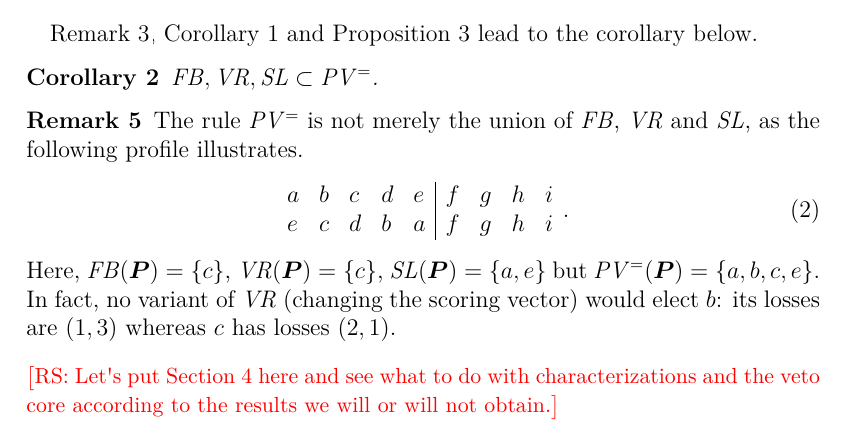
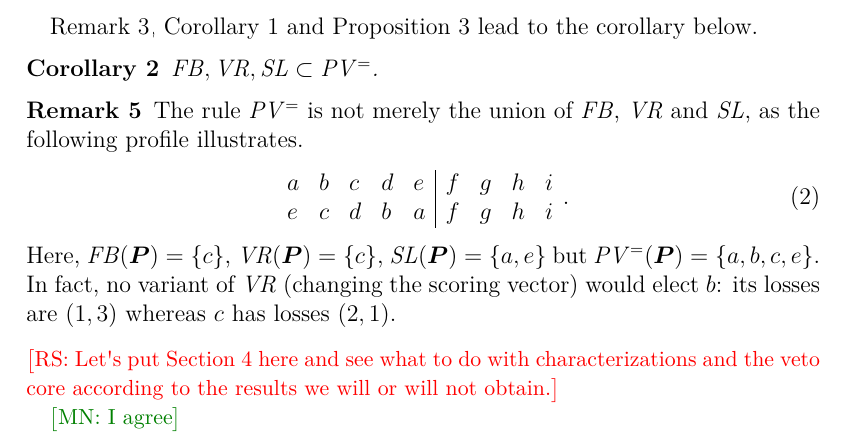
Before and after one commit to oliviercailloux/2ind, a LaTeX document (2ind.tex): part of page 4 of 13, cut so that both start at the same text. Compiled offline with pdfLaTeX; a LaTeX package or settings file that is missing is left out.

Commit message:
Matías?

```diff
--- a/2ind.tex
+++ b/2ind.tex
@@ -156,6 +156,8 @@ We now establish the relationship between $\FB$, $\VR$ and $\SL$ and show that t
     Here, $\FB(\prof) = \set{c}$, $\VR(\prof) = \set{c}$, $\SL(\prof) = \set{a, e}$ but $\PVe(\prof) = \set{a, b, c, e}$. In fact, no variant of $\VR$ (changing the scoring vector) would elect $b$: its losses are $(1, 3)$ whereas $c$ has losses $(2, 1)$.
 \end{remark}
 \commentRS{Let's put Section 4 here and see what to do with characterizations and the veto core according to the results we will or will not obtain.}
+
+\commentMN{I agree}
 
 \subsection{Characterisations}
 \commentOC{Attempt for describing formally the useful observation of Matías that $\PVe$ is the FH; SL is max max among the FH; VR maximizes the sum of gains; and FB maximizes the min gain. Mistakes are highly possible.}
```
